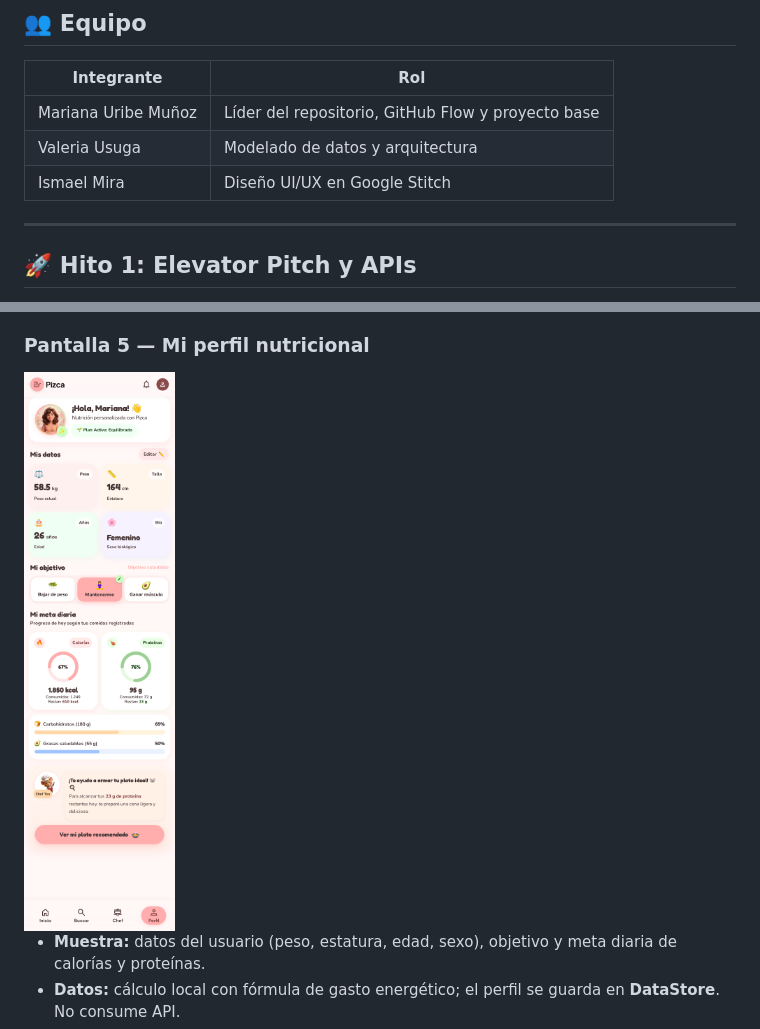
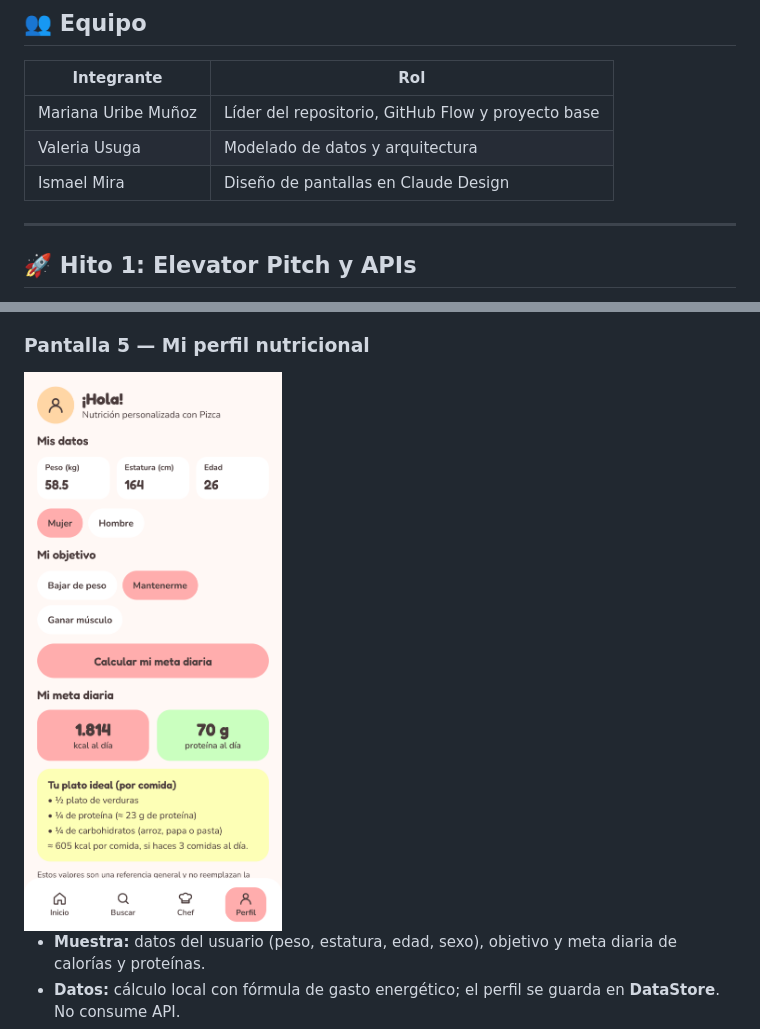
Before and after one commit to marianauribe57-art/android-design-pizca, a Markdown page: README.md, 2 parts joined by grey strips. Drawn GitHub-style; pictures changed too: docs/capturas/05-perfil.png.

```diff
--- a/README.md
+++ b/README.md
@@ -25,7 +25,7 @@
 |---|---|
 | Mariana Uribe Muñoz | Líder del repositorio, GitHub Flow y proyecto base |
 | Valeria Usuga | Modelado de datos y arquitectura |
-| Ismael Mira | Diseño UI/UX en Google Stitch |
+| Ismael Mira | Diseño de pantallas en Claude Design |
 
 ---
 
```
Also changed, not shown: other parts of README.md (+6 -7 lines), docs/capturas/01-inicio.png, docs/capturas/02-detalle-receta.png, docs/capturas/03-busqueda.png, docs/capturas/04-chef-teo.png.
